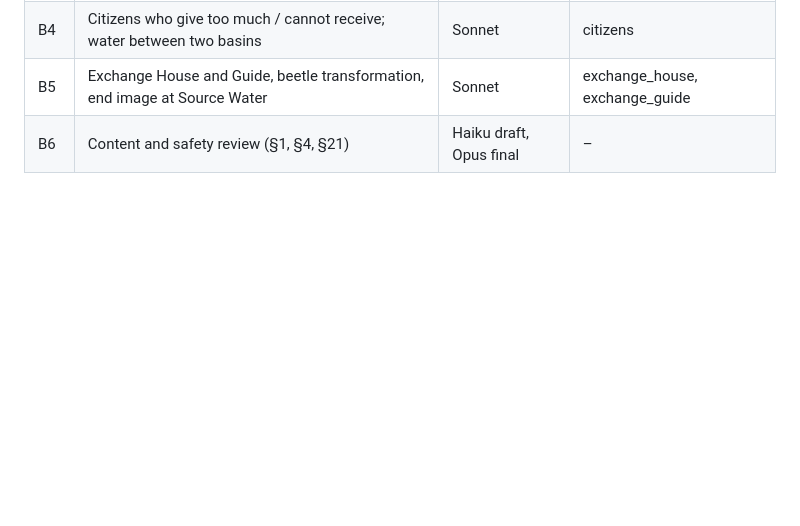
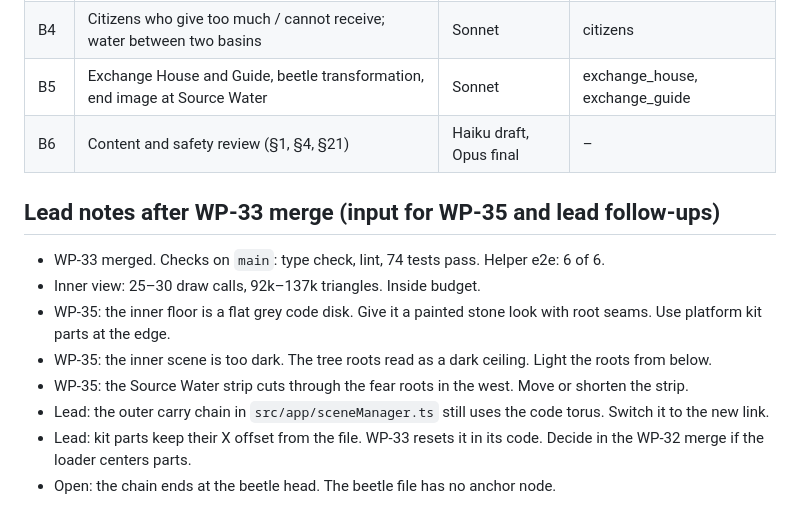
Before and after one commit to SuperDuperAlexander/KarmaGame_v05, a Markdown page: docs/PLAN_FINISH.md, the part around the change. GitHub-like rendering; blank space fills up the shorter version.

Commit message:
WP-39: record WP-33 merge notes
Co-Authored-By: Claude Opus 5.5 <noreply@anthropic.com>

```diff
--- a/docs/PLAN_FINISH.md
+++ b/docs/PLAN_FINISH.md
@@ -98,3 +98,14 @@ Wave 3: 36            → lead merge → 38 → 37 → user phone check (D1, D2)
 | B4 | Citizens who give too much / cannot receive; water between two basins | Sonnet | citizens |
 | B5 | Exchange House and Guide, beetle transformation, end image at Source Water | Sonnet | exchange_house, exchange_guide |
 | B6 | Content and safety review (§1, §4, §21) | Haiku draft, Opus final | – |
+
+## Lead notes after WP-33 merge (input for WP-35 and lead follow-ups)
+
+- WP-33 merged. Checks on `main`: type check, lint, 74 tests pass. Helper e2e: 6 of 6.
+- Inner view: 25–30 draw calls, 92k–137k triangles. Inside budget.
+- WP-35: the inner floor is a flat grey code disk. Give it a painted stone look with root seams. Use platform kit parts at the edge.
+- WP-35: the inner scene is too dark. The tree roots read as a dark ceiling. Light the roots from below.
+- WP-35: the Source Water strip cuts through the fear roots in the west. Move or shorten the strip.
+- Lead: the outer carry chain in `src/app/sceneManager.ts` still uses the code torus. Switch it to the new link.
+- Lead: kit parts keep their X offset from the file. WP-33 resets it in its code. Decide in the WP-32 merge if the loader centers parts.
+- Open: the chain ends at the beetle head. The beetle file has no anchor node.
```
